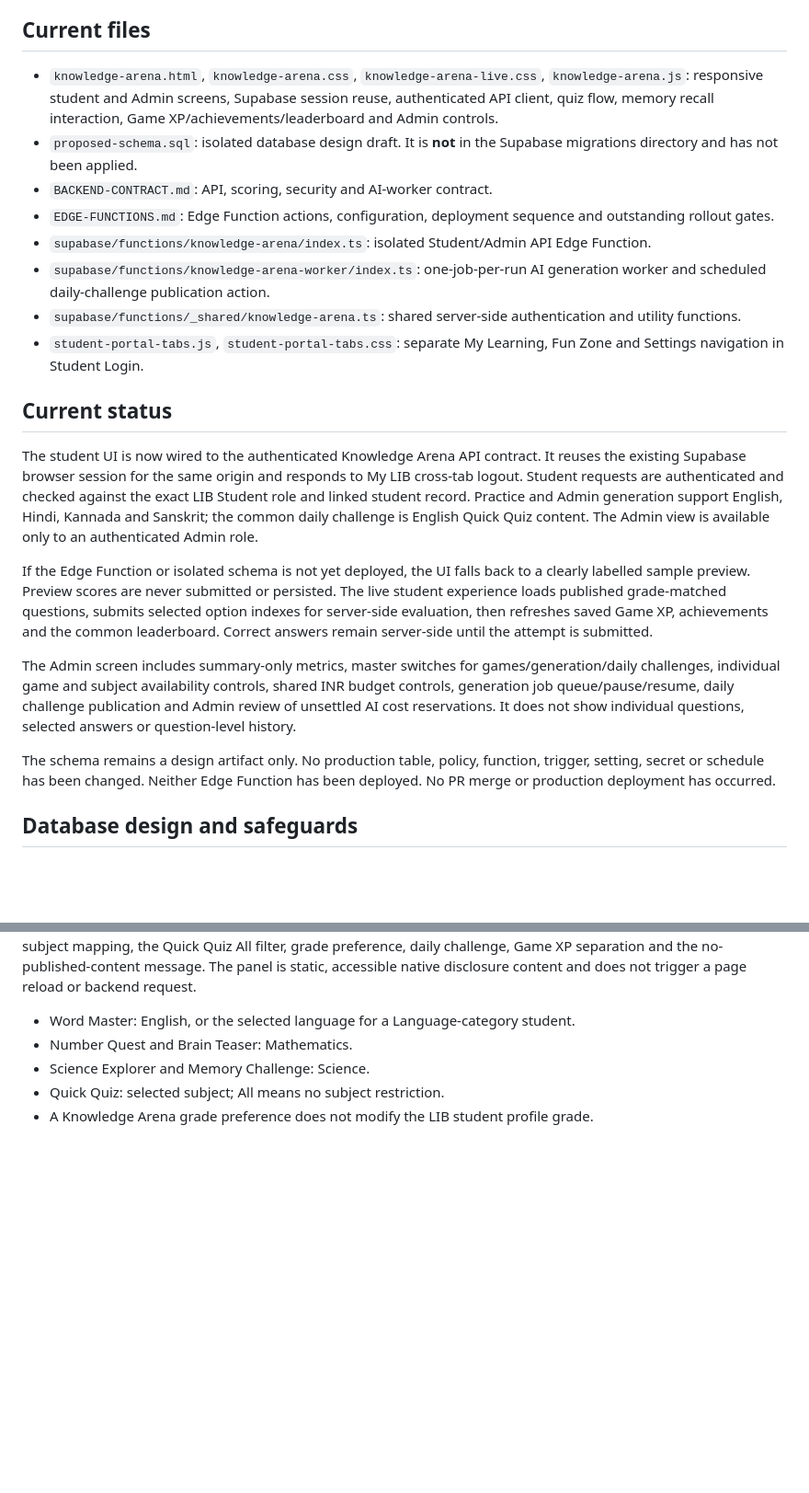
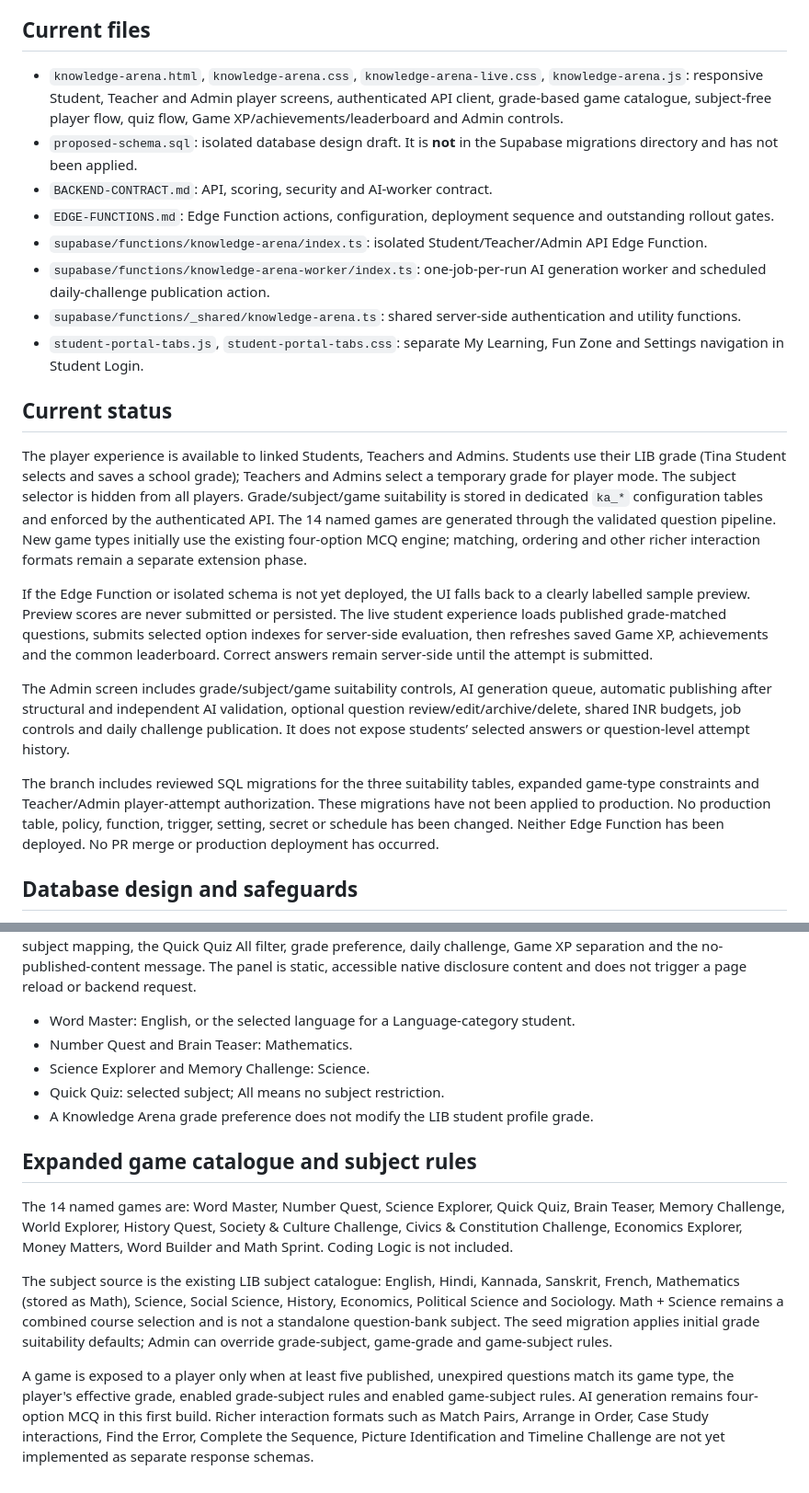
Before and after one commit to kakalirc/MYLIB, a Markdown page: knowledge-arena/README.md, 2 parts joined by grey strips. Shown at 92% size. Drawn GitHub-style; blank space fills up the shorter version.

Commit message:
Document expanded Knowledge Arena architecture and rollout status

```diff
--- a/knowledge-arena/README.md
+++ b/knowledge-arena/README.md
@@ -3,23 +3,23 @@
 The Knowledge Arena is a separate student activity area, entered from **My LIB → Fun Zone**. It is deliberately isolated from the existing Question Bank, Online Assessment and attendance reward calculations.
 
 ## Current files
-- `knowledge-arena.html`, `knowledge-arena.css`, `knowledge-arena-live.css`, `knowledge-arena.js`: responsive student and Admin screens, Supabase session reuse, authenticated API client, quiz flow, memory recall interaction, Game XP/achievements/leaderboard and Admin controls.
+- `knowledge-arena.html`, `knowledge-arena.css`, `knowledge-arena-live.css`, `knowledge-arena.js`: responsive Student, Teacher and Admin player screens, authenticated API client, grade-based game catalogue, subject-free player flow, quiz flow, Game XP/achievements/leaderboard and Admin controls.
 - `proposed-schema.sql`: isolated database design draft. It is **not** in the Supabase migrations directory and has not been applied.
 - `BACKEND-CONTRACT.md`: API, scoring, security and AI-worker contract.
 - `EDGE-FUNCTIONS.md`: Edge Function actions, configuration, deployment sequence and outstanding rollout gates.
-- `supabase/functions/knowledge-arena/index.ts`: isolated Student/Admin API Edge Function.
+- `supabase/functions/knowledge-arena/index.ts`: isolated Student/Teacher/Admin API Edge Function.
 - `supabase/functions/knowledge-arena-worker/index.ts`: one-job-per-run AI generation worker and scheduled daily-challenge publication action.
 - `supabase/functions/_shared/knowledge-arena.ts`: shared server-side authentication and utility functions.
 - `student-portal-tabs.js`, `student-portal-tabs.css`: separate My Learning, Fun Zone and Settings navigation in Student Login.
 
 ## Current status
-The student UI is now wired to the authenticated Knowledge Arena API contract. It reuses the existing Supabase browser session for the same origin and responds to My LIB cross-tab logout. Student requests are authenticated and checked against the exact LIB Student role and linked student record. Practice and Admin generation support English, Hindi, Kannada and Sanskrit; the common daily challenge is English Quick Quiz content. The Admin view is available only to an authenticated Admin role.
+The player experience is available to linked Students, Teachers and Admins. Students use their LIB grade (Tina Student selects and saves a school grade); Teachers and Admins select a temporary grade for player mode. The subject selector is hidden from all players. Grade/subject/game suitability is stored in dedicated `ka_*` configuration tables and enforced by the authenticated API. The 14 named games are generated through the validated question pipeline. New game types initially use the existing four-option MCQ engine; matching, ordering and other richer interaction formats remain a separate extension phase.
 
 If the Edge Function or isolated schema is not yet deployed, the UI falls back to a clearly labelled sample preview. Preview scores are never submitted or persisted. The live student experience loads published grade-matched questions, submits selected option indexes for server-side evaluation, then refreshes saved Game XP, achievements and the common leaderboard. Correct answers remain server-side until the attempt is submitted.
 
-The Admin screen includes summary-only metrics, master switches for games/generation/daily challenges, individual game and subject availability controls, shared INR budget controls, generation job queue/pause/resume, daily challenge publication and Admin review of unsettled AI cost reservations. It does not show individual questions, selected answers or question-level history.
+The Admin screen includes grade/subject/game suitability controls, AI generation queue, automatic publishing after structural and independent AI validation, optional question review/edit/archive/delete, shared INR budgets, job controls and daily challenge publication. It does not expose students’ selected answers or question-level attempt history.
 
-The schema remains a design artifact only. No production table, policy, function, trigger, setting, secret or schedule has been changed. Neither Edge Function has been deployed. No PR merge or production deployment has occurred.
+The branch includes reviewed SQL migrations for the three suitability tables, expanded game-type constraints and Teacher/Admin player-attempt authorization. These migrations have not been applied to production. No production table, policy, function, trigger, setting, secret or schedule has been changed. Neither Edge Function has been deployed. No PR merge or production deployment has occurred.
 
 ## Database design and safeguards
 The proposed model uses a dedicated `ka_*` namespace for question content, private answer keys, generation jobs, an auditable AI usage ledger, aggregate attempts, grade-specific daily challenges, player statistics, achievements and settings. Individual selected answers are evaluated in trusted server code and are not persisted. Each game attempt has a client-generated idempotency ID, so a retry after a network timeout cannot award duplicate Game XP.
@@ -78,3 +78,10 @@ The Play screen includes a collapsible **How do the games and subjects work?** h
 - Science Explorer and Memory Challenge: Science.
 - Quick Quiz: selected subject; All means no subject restriction.
 - A Knowledge Arena grade preference does not modify the LIB student profile grade.
+
+## Expanded game catalogue and subject rules
+The 14 named games are: Word Master, Number Quest, Science Explorer, Quick Quiz, Brain Teaser, Memory Challenge, World Explorer, History Quest, Society & Culture Challenge, Civics & Constitution Challenge, Economics Explorer, Money Matters, Word Builder and Math Sprint. Coding Logic is not included.
+
+The subject source is the existing LIB subject catalogue: English, Hindi, Kannada, Sanskrit, French, Mathematics (stored as Math), Science, Social Science, History, Economics, Political Science and Sociology. Math + Science remains a combined course selection and is not a standalone question-bank subject. The seed migration applies initial grade suitability defaults; Admin can override grade-subject, game-grade and game-subject rules.
+
+A game is exposed to a player only when at least five published, unexpired questions match its game type, the player's effective grade, enabled grade-subject rules and enabled game-subject rules. AI generation remains four-option MCQ in this first build. Richer interaction formats such as Match Pairs, Arrange in Order, Case Study interactions, Find the Error, Complete the Sequence, Picture Identification and Timeline Challenge are not yet implemented as separate response schemas.
```
